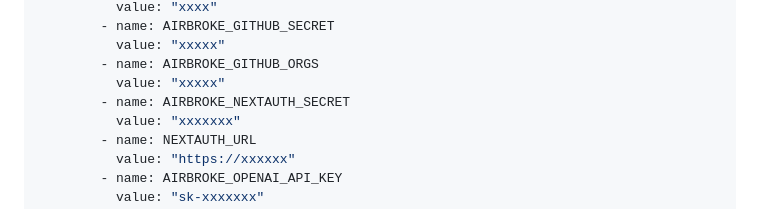
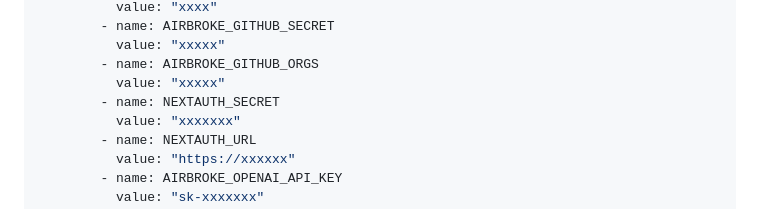
Before and after one commit to icoretech/helm, a Markdown page: charts/airbroke/Readme.md, the part around the change. Drawn GitHub-style.

Commit message:
refactor(airbroke): rename NEXTAUTH_SECRET environment variable to match the actual variable name in the code

```diff
--- a/charts/airbroke/Readme.md
+++ b/charts/airbroke/Readme.md
@@ -132,7 +132,7 @@ spec:
           value: "xxxxx"
         - name: AIRBROKE_GITHUB_ORGS
           value: "xxxxx"
-        - name: AIRBROKE_NEXTAUTH_SECRET
+        - name: NEXTAUTH_SECRET
           value: "xxxxxxx"
         - name: NEXTAUTH_URL
           value: "https://xxxxxx"
```
